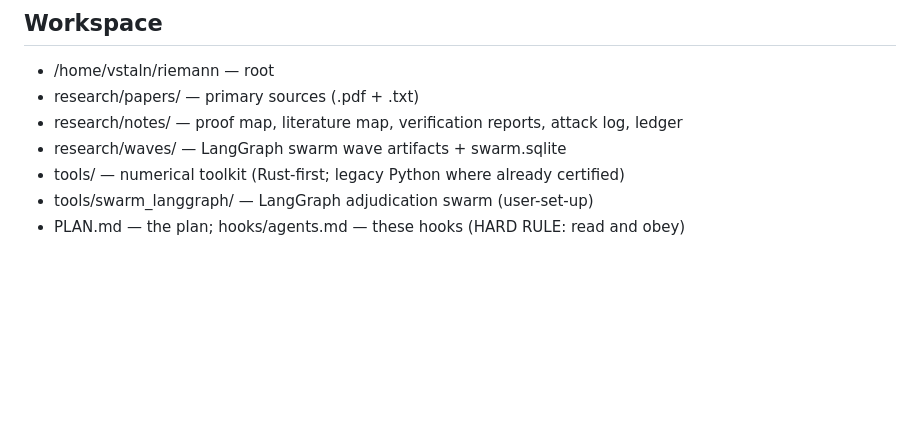
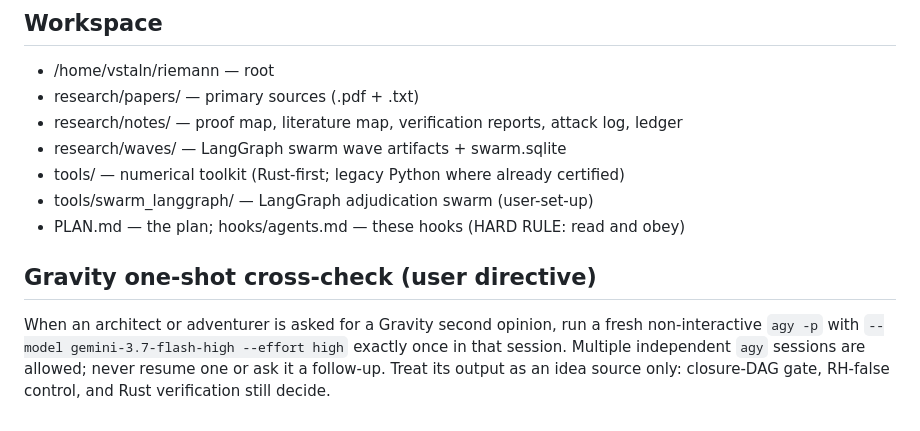
Before and after one commit to vstaln/riemann, a Markdown page: hooks/agents.md, the part around the change. Rendered like a GitHub page; blank space fills up the shorter version.

Commit message:
chore(agents): add one-shot Gravity policy

```diff
--- a/hooks/agents.md
+++ b/hooks/agents.md
@@ -225,3 +225,6 @@ The host process can be KILLED at any moment. Context dies; THE DISK SURVIVES.
 - tools/ — numerical toolkit (Rust-first; legacy Python where already certified)
 - tools/swarm_langgraph/ — LangGraph adjudication swarm (user-set-up)
 - PLAN.md — the plan; hooks/agents.md — these hooks (HARD RULE: read and obey)
+
+## Gravity one-shot cross-check (user directive)
+When an architect or adventurer is asked for a Gravity second opinion, run a fresh non-interactive `agy -p` with `--model gemini-3.7-flash-high --effort high` exactly once in that session. Multiple independent `agy` sessions are allowed; never resume one or ask it a follow-up. Treat its output as an idea source only: closure-DAG gate, RH-false control, and Rust verification still decide.
```
